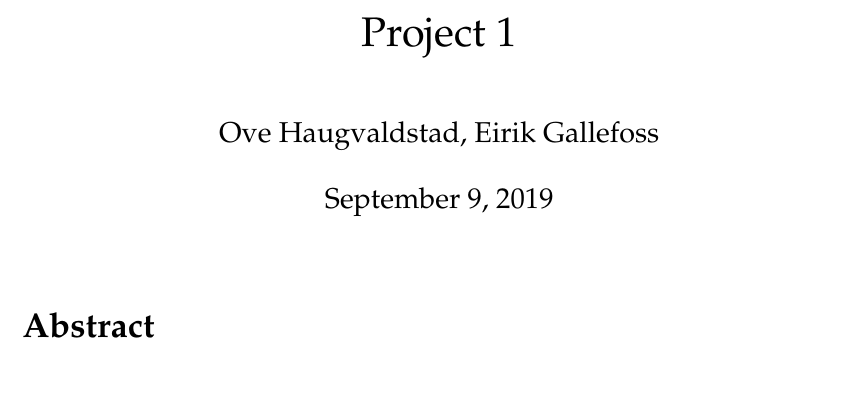
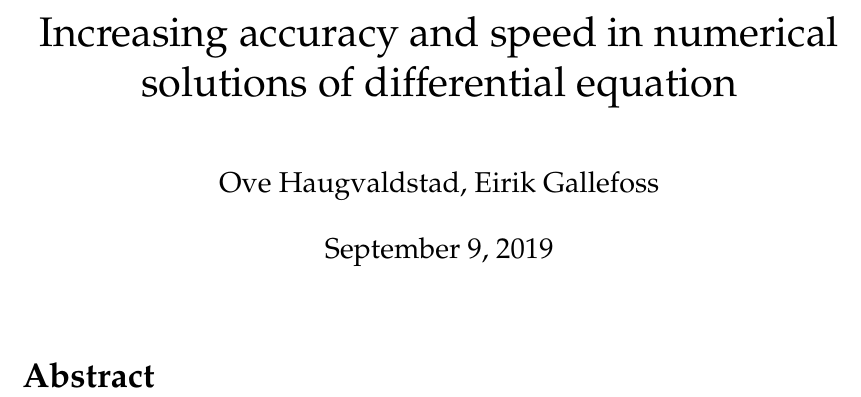
Before and after one commit to ejgal/FYS4150, a LaTeX document (Project1/latex/main.tex): part of page 1 of 9, cut at the place of the change. Compiled offline with pdfLaTeX.

Commit message:
Added title + recompile

```diff
--- a/Project1/latex/main.tex
+++ b/Project1/latex/main.tex
@@ -129,7 +129,7 @@
 \patchcmd{\@maketitle}{\vskip 2em}{\vspace*{2.2cm}}{}{}
 \makeatother
 
-\title{Project 1}
+\title{Increasing accuracy and speed in numerical solutions of differential equation}
 \author{Ove Haugvaldstad, Eirik Gallefoss}
 
 \addbibresource{references.bib}
```
Also changed, not shown: Project1/latex/main.pdf.
